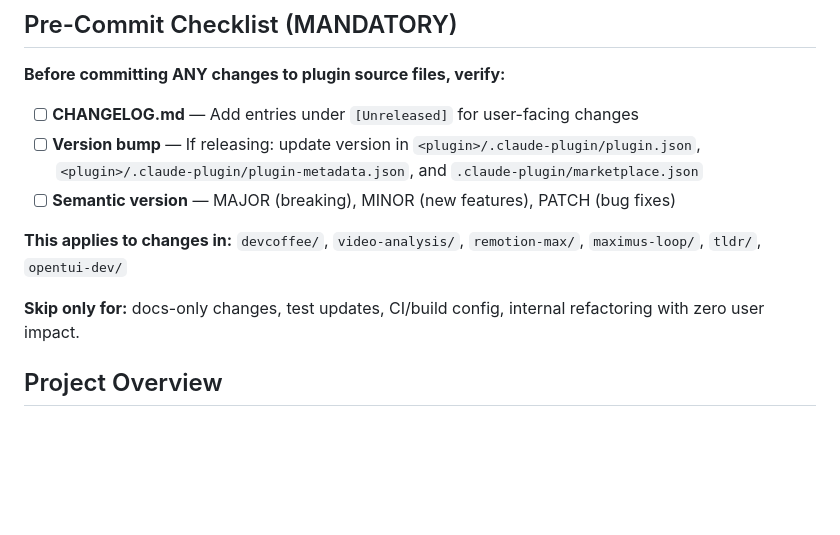
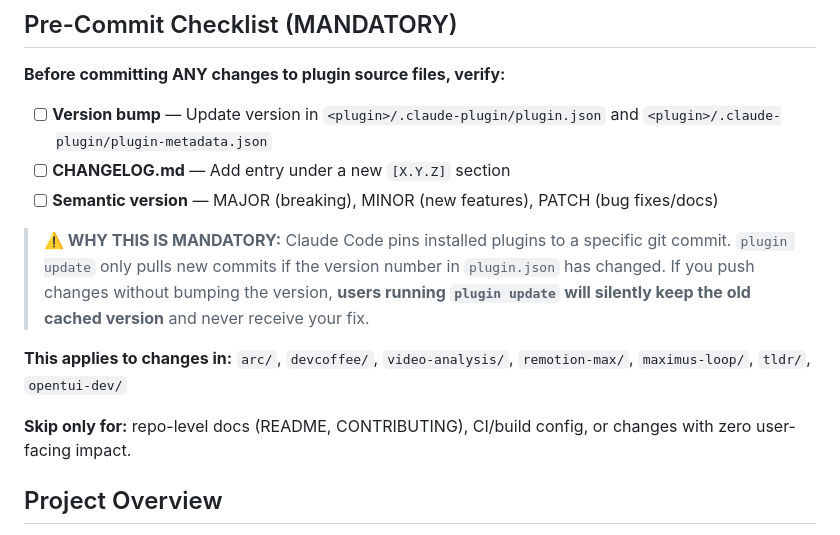
Before and after one commit to itsdevcoffee/devcoffee-agent-skills, a Markdown page: CLAUDE.md, the part around the change. Rendered like a GitHub page; blank space fills up the shorter version.

Commit message:
docs: clarify version bump is mandatory for plugin update to pick up changes

```diff
--- a/CLAUDE.md
+++ b/CLAUDE.md
@@ -4,13 +4,15 @@
 
 **Before committing ANY changes to plugin source files, verify:**
 
-- [ ] **CHANGELOG.md** — Add entries under `[Unreleased]` for user-facing changes
-- [ ] **Version bump** — If releasing: update version in `<plugin>/.claude-plugin/plugin.json`, `<plugin>/.claude-plugin/plugin-metadata.json`, and `.claude-plugin/marketplace.json`
-- [ ] **Semantic version** — MAJOR (breaking), MINOR (new features), PATCH (bug fixes)
+- [ ] **Version bump** — Update version in `<plugin>/.claude-plugin/plugin.json` and `<plugin>/.claude-plugin/plugin-metadata.json`
+- [ ] **CHANGELOG.md** — Add entry under a new `[X.Y.Z]` section
+- [ ] **Semantic version** — MAJOR (breaking), MINOR (new features), PATCH (bug fixes/docs)
 
-**This applies to changes in:** `devcoffee/`, `video-analysis/`, `remotion-max/`, `maximus-loop/`, `tldr/`, `opentui-dev/`
+> **⚠️ WHY THIS IS MANDATORY:** Claude Code pins installed plugins to a specific git commit. `plugin update` only pulls new commits if the version number in `plugin.json` has changed. If you push changes without bumping the version, **users running `plugin update` will silently keep the old cached version** and never receive your fix.
 
-**Skip only for:** docs-only changes, test updates, CI/build config, internal refactoring with zero user impact.
+**This applies to changes in:** `arc/`, `devcoffee/`, `video-analysis/`, `remotion-max/`, `maximus-loop/`, `tldr/`, `opentui-dev/`
+
+**Skip only for:** repo-level docs (README, CONTRIBUTING), CI/build config, or changes with zero user-facing impact.
 
 ## Project Overview
 
```
